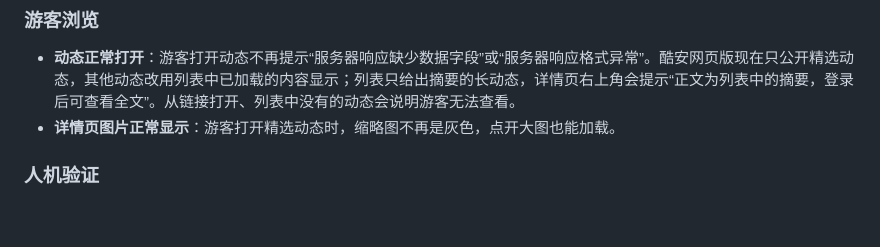
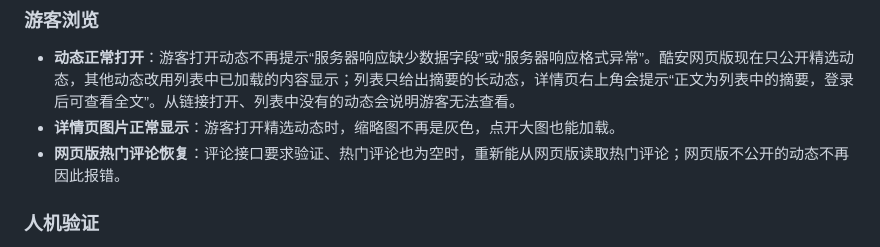
Before and after one commit to ZaiLinn/c001apk, a Markdown page: CHANGELOG.md, the part around the change. Drawn GitHub-style; blank space fills up the shorter version.

Commit message:
2.1.5: Changelog for the web reply fix
Co-Authored-By: Claude Opus 5.5 <noreply@anthropic.com>

```diff
--- a/CHANGELOG.md
+++ b/CHANGELOG.md
@@ -6,6 +6,7 @@
 
 - **动态正常打开**：游客打开动态不再提示“服务器响应缺少数据字段”或“服务器响应格式异常”。酷安网页版现在只公开精选动态，其他动态改用列表中已加载的内容显示；列表只给出摘要的长动态，详情页右上角会提示“正文为列表中的摘要，登录后可查看全文”。从链接打开、列表中没有的动态会说明游客无法查看。
 - **详情页图片正常显示**：游客打开精选动态时，缩略图不再是灰色，点开大图也能加载。
+- **网页版热门评论恢复**：评论接口要求验证、热门评论也为空时，重新能从网页版读取热门评论；网页版不公开的动态不再因此报错。
 
 ### 人机验证
 
```
